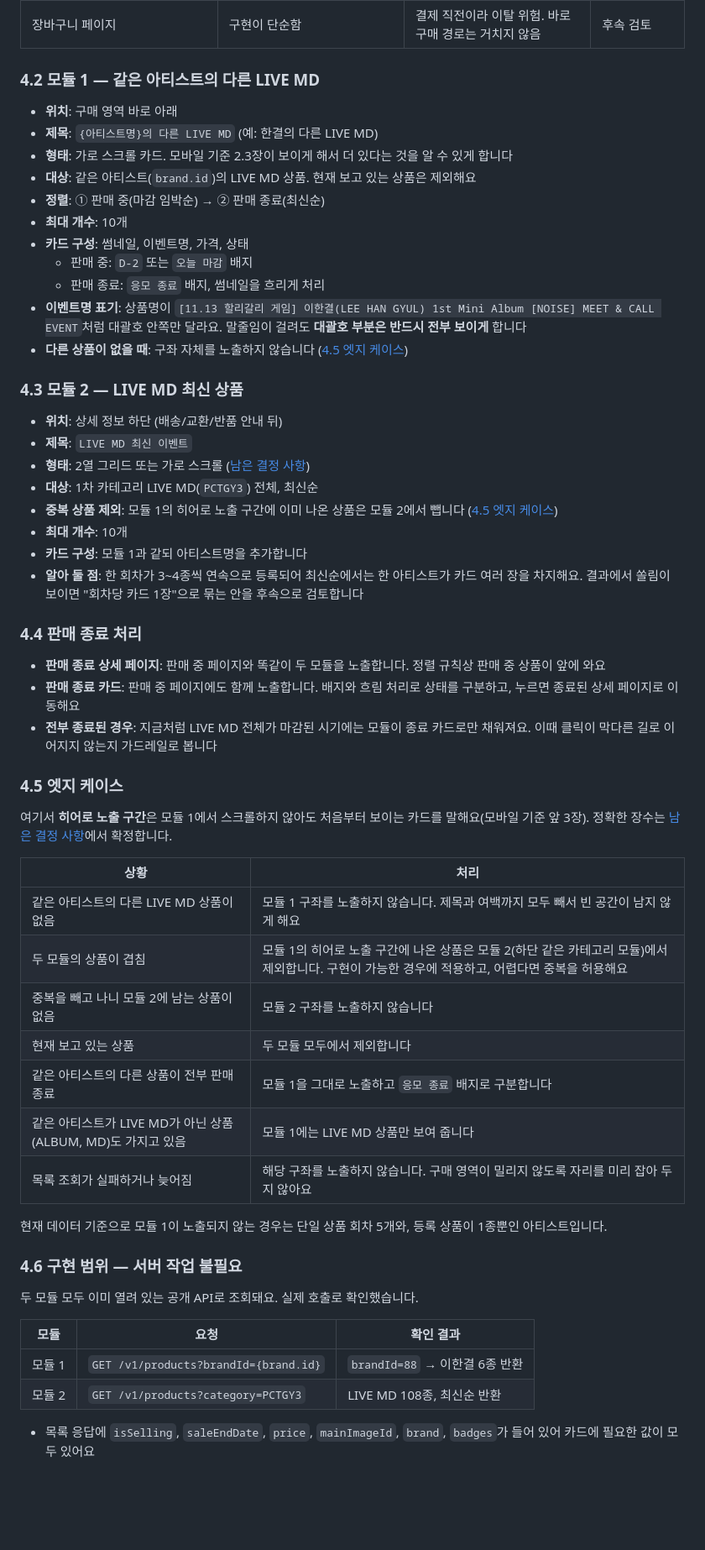
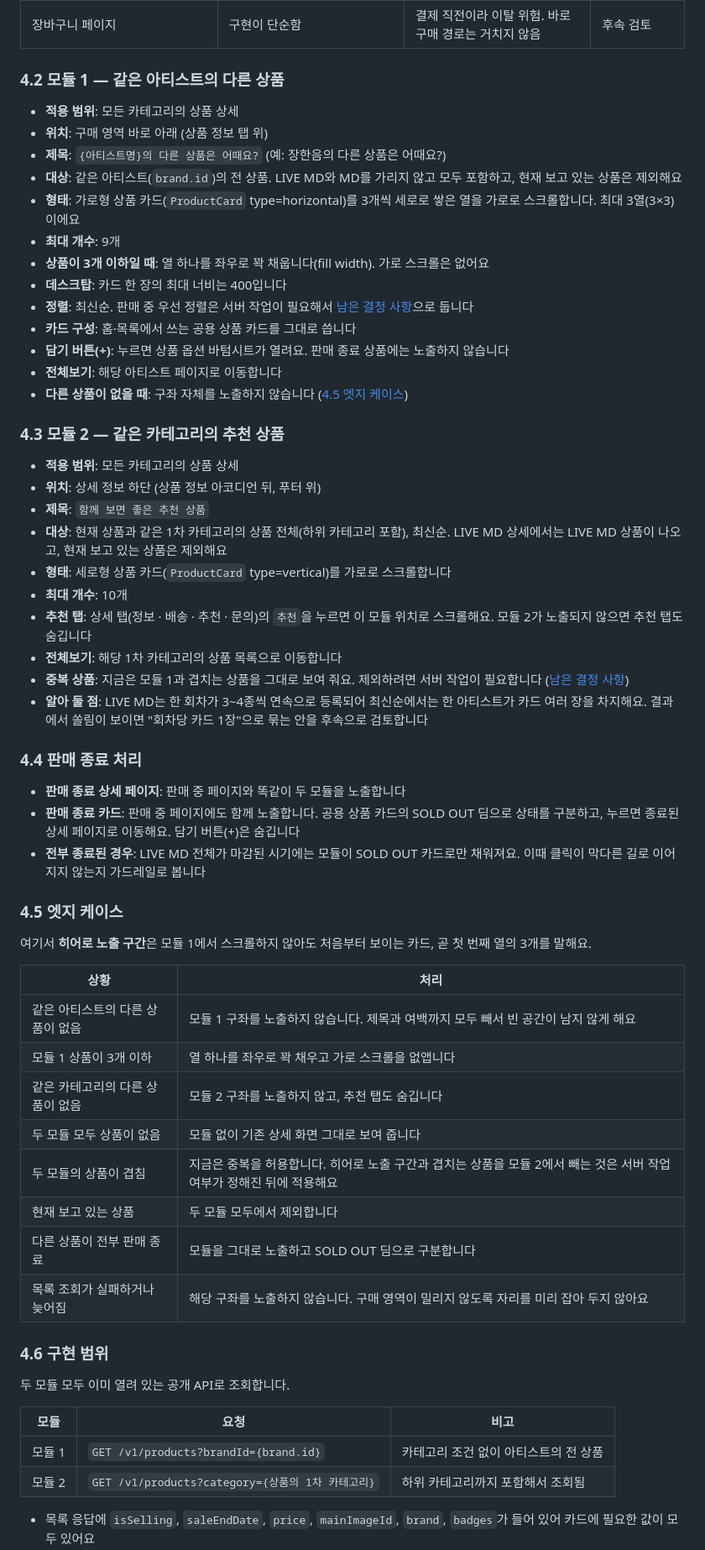
Before and after one commit to sirasolfa/shop-lab, a Markdown page: docs/experiments/live-md-related-products.md, the part around one of its changes. Shown at 84% size. Drawn GitHub-style; blank space fills up the shorter version.

```diff
--- a/docs/experiments/live-md-related-products.md
+++ b/docs/experiments/live-md-related-products.md
@@ -93,60 +95,63 @@ H3는 팬이 여러 아티스트를 동시에 좋아한다는 전제에 기대
 | 옵션 영역 안 "다른 이벤트도 함께 담기" | 한 번에 여러 이벤트 담기 가능 | 상품마다 입력 정보 5개가 따로 필요해 구조 변경이 큼 | 후속 검토 |
 | 장바구니 페이지 | 구현이 단순함 | 결제 직전이라 이탈 위험. 바로 구매 경로는 거치지 않음 | 후속 검토 |
 
-### 4.2 모듈 1 — 같은 아티스트의 다른 LIVE MD
+### 4.2 모듈 1 — 같은 아티스트의 다른 상품
 
-- **위치**: 구매 영역 바로 아래
-- **제목**: `{아티스트명}의 다른 LIVE MD` (예: 한결의 다른 LIVE MD)
-- **형태**: 가로 스크롤 카드. 모바일 기준 2.3장이 보이게 해서 더 있다는 것을 알 수 있게 합니다
-- **대상**: 같은 아티스트(`brand.id`)의 LIVE MD 상품. 현재 보고 있는 상품은 제외해요
-- **정렬**: ① 판매 중(마감 임박순) → ② 판매 종료(최신순)
-- **최대 개수**: 10개
-- **카드 구성**: 썸네일, 이벤트명, 가격, 상태
-  - 판매 중: `D-2` 또는 `오늘 마감` 배지
-  - 판매 종료: `응모 종료` 배지, 썸네일을 흐리게 처리
-- **이벤트명 표기**: 상품명이 `[11.13 할리갈리 게임] 이한결(LEE HAN GYUL) 1st Mini Album [NOISE] MEET & CALL EVENT`처럼 대괄호 안쪽만 달라요. 말줄임이 걸려도 **대괄호 부분은 반드시 전부 보이게** 합니다
+- **적용 범위**: 모든 카테고리의 상품 상세
+- **위치**: 구매 영역 바로 아래 (상품 정보 탭 위)
+- **제목**: `{아티스트명}의 다른 상품은 어때요?` (예: 장한음의 다른 상품은 어때요?)
+- **대상**: 같은 아티스트(`brand.id`)의 전 상품. LIVE MD와 MD를 가리지 않고 모두 포함하고, 현재 보고 있는 상품은 제외해요
+- **형태**: 가로형 상품 카드(`ProductCard` type=horizontal)를 3개씩 세로로 쌓은 열을 가로로 스크롤합니다. 최대 3열(3×3)이에요
+- **최대 개수**: 9개
+- **상품이 3개 이하일 때**: 열 하나를 좌우로 꽉 채웁니다(fill width). 가로 스크롤은 없어요
+- **데스크탑**: 카드 한 장의 최대 너비는 400입니다
+- **정렬**: 최신순. 판매 중 우선 정렬은 서버 작업이 필요해서 [남은 결정 사항](#9-남은-결정-사항)으로 둡니다
+- **카드 구성**: 홈·목록에서 쓰는 공용 상품 카드를 그대로 씁니다
+- **담기 버튼(+)**: 누르면 상품 옵션 바텀시트가 열려요. 판매 종료 상품에는 노출하지 않습니다
+- **전체보기**: 해당 아티스트 페이지로 이동합니다
 - **다른 상품이 없을 때**: 구좌 자체를 노출하지 않습니다 ([4.5 엣지 케이스](#45-엣지-케이스))
 
-### 4.3 모듈 2 — LIVE MD 최신 상품
+### 4.3 모듈 2 — 같은 카테고리의 추천 상품
 
-- **위치**: 상세 정보 하단 (배송/교환/반품 안내 뒤)
-- **제목**: `LIVE MD 최신 이벤트`
-- **형태**: 2열 그리드 또는 가로 스크롤 ([남은 결정 사항](#9-남은-결정-사항))
-- **대상**: 1차 카테고리 LIVE MD(`PCTGY3`) 전체, 최신순
-- **중복 상품 제외**: 모듈 1의 히어로 노출 구간에 이미 나온 상품은 모듈 2에서 뺍니다 ([4.5 엣지 케이스](#45-엣지-케이스))
+- **적용 범위**: 모든 카테고리의 상품 상세
+- **위치**: 상세 정보 하단 (상품 정보 아코디언 뒤, 푸터 위)
+- **제목**: `함께 보면 좋은 추천 상품`
+- **대상**: 현재 상품과 같은 1차 카테고리의 상품 전체(하위 카테고리 포함), 최신순. LIVE MD 상세에서는 LIVE MD 상품이 나오고, 현재 보고 있는 상품은 제외해요
+- **형태**: 세로형 상품 카드(`ProductCard` type=vertical)를 가로로 스크롤합니다
 - **최대 개수**: 10개
-- **카드 구성**: 모듈 1과 같되 아티스트명을 추가합니다
-- **알아 둘 점**: 한 회차가 3~4종씩 연속으로 등록되어 최신순에서는 한 아티스트가 카드 여러 장을 차지해요. 결과에서 쏠림이 보이면 "회차당 카드 1장"으로 묶는 안을 후속으로 검토합니다
+- **추천 탭**: 상세 탭(정보 · 배송 · 추천 · 문의)의 `추천`을 누르면 이 모듈 위치로 스크롤해요. 모듈 2가 노출되지 않으면 추천 탭도 숨깁니다
+- **전체보기**: 해당 1차 카테고리의 상품 목록으로 이동합니다
+- **중복 상품**: 지금은 모듈 1과 겹치는 상품을 그대로 보여 줘요. 제외하려면 서버 작업이 필요합니다 ([남은 결정 사항](#9-남은-결정-사항))
+- **알아 둘 점**: LIVE MD는 한 회차가 3~4종씩 연속으로 등록되어 최신순에서는 한 아티스트가 카드 여러 장을 차지해요. 결과에서 쏠림이 보이면 "회차당 카드 1장"으로 묶는 안을 후속으로 검토합니다
 
 ### 4.4 판매 종료 처리
 
-- **판매 종료 상세 페이지**: 판매 중 페이지와 똑같이 두 모듈을 노출합니다. 정렬 규칙상 판매 중 상품이 앞에 와요
-- **판매 종료 카드**: 판매 중 페이지에도 함께 노출합니다. 배지와 흐림 처리로 상태를 구분하고, 누르면 종료된 상세 페이지로 이동해요
-- **전부 종료된 경우**: 지금처럼 LIVE MD 전체가 마감된 시기에는 모듈이 종료 카드로만 채워져요. 이때 클릭이 막다른 길로 이어지지 않는지 가드레일로 봅니다
+- **판매 종료 상세 페이지**: 판매 중 페이지와 똑같이 두 모듈을 노출합니다
+- **판매 종료 카드**: 판매 중 페이지에도 함께 노출합니다. 공용 상품 카드의 SOLD OUT 딤으로 상태를 구분하고, 누르면 종료된 상세 페이지로 이동해요. 담기 버튼(+)은 숨깁니다
+- **전부 종료된 경우**: LIVE MD 전체가 마감된 시기에는 모듈이 SOLD OUT 카드로만 채워져요. 이때 클릭이 막다른 길로 이어지지 않는지 가드레일로 봅니다
 
 ### 4.5 엣지 케이스
 
-여기서 **히어로 노출 구간**은 모듈 1에서 스크롤하지 않아도 처음부터 보이는 카드를 말해요(모바일 기준 앞 3장). 정확한 장수는 [남은 결정 사항](#9-남은-결정-사항)에서 확정합니다.
+여기서 **히어로 노출 구간**은 모듈 1에서 스크롤하지 않아도 처음부터 보이는 카드, 곧 첫 번째 열의 3개를 말해요.
 
 | 상황 | 처리 |
 |---|---|
-| 같은 아티스트의 다른 LIVE MD 상품이 없음 | 모듈 1 구좌를 노출하지 않습니다. 제목과 여백까지 모두 빼서 빈 공간이 남지 않게 해요 |
-| 두 모듈의 상품이 겹침 | 모듈 1의 히어로 노출 구간에 나온 상품은 모듈 2(하단 같은 카테고리 모듈)에서 제외합니다. 구현이 가능한 경우에 적용하고, 어렵다면 중복을 허용해요 |
-| 중복을 빼고 나니 모듈 2에 남는 상품이 없음 | 모듈 2 구좌를 노출하지 않습니다 |
+| 같은 아티스트의 다른 상품이 없음 | 모듈 1 구좌를 노출하지 않습니다. 제목과 여백까지 모두 빼서 빈 공간이 남지 않게 해요 |
+| 모듈 1 상품이 3개 이하 | 열 하나를 좌우로 꽉 채우고 가로 스크롤을 없앱니다 |
+| 같은 카테고리의 다른 상품이 없음 | 모듈 2 구좌를 노출하지 않고, 추천 탭도 숨깁니다 |
+| 두 모듈 모두 상품이 없음 | 모듈 없이 기존 상세 화면 그대로 보여 줍니다 |
+| 두 모듈의 상품이 겹침 | 지금은 중복을 허용합니다. 히어로 노출 구간과 겹치는 상품을 모듈 2에서 빼는 것은 서버 작업 여부가 정해진 뒤에 적용해요 |
 | 현재 보고 있는 상품 | 두 모듈 모두에서 제외합니다 |
-| 같은 아티스트의 다른 상품이 전부 판매 종료 | 모듈 1을 그대로 노출하고 `응모 종료` 배지로 구분합니다 |
-| 같은 아티스트가 LIVE MD가 아닌 상품(ALBUM, MD)도 가지고 있음 | 모듈 1에는 LIVE MD 상품만 보여 줍니다 |
+| 다른 상품이 전부 판매 종료 | 모듈을 그대로 노출하고 SOLD OUT 딤으로 구분합니다 |
 | 목록 조회가 실패하거나 늦어짐 | 해당 구좌를 노출하지 않습니다. 구매 영역이 밀리지 않도록 자리를 미리 잡아 두지 않아요 |
 
-현재 데이터 기준으로 모듈 1이 노출되지 않는 경우는 단일 상품 회차 5개와, 등록 상품이 1종뿐인 아티스트입니다.
+### 4.6 구현 범위
 
-### 4.6 구현 범위 — 서버 작업 불필요
+두 모듈 모두 이미 열려 있는 공개 API로 조회합니다.
 
-두 모듈 모두 이미 열려 있는 공개 API로 조회돼요. 실제 호출로 확인했습니다.
-
-| 모듈 | 요청 | 확인 결과 |
+| 모듈 | 요청 | 비고 |
 |---|---|---|
-| 모듈 1 | `GET /v1/products?brandId={brand.id}` | `brandId=88` → 이한결 6종 반환 |
-| 모듈 2 | `GET /v1/products?category=PCTGY3` | LIVE MD 108종, 최신순 반환 |
+| 모듈 1 | `GET /v1/products?brandId={brand.id}` | 카테고리 조건 없이 아티스트의 전 상품 |
+| 모듈 2 | `GET /v1/products?category={상품의 1차 카테고리}` | 하위 카테고리까지 포함해서 조회됨 |
 
 - 목록 응답에 `isSelling`, `saleEndDate`, `price`, `mainImageId`, `brand`, `badges`가 들어 있어 카드에 필요한 값이 모두 있어요
```
Also changed, not shown: other parts of docs/experiments/live-md-related-products.md (+121 -67 lines).
